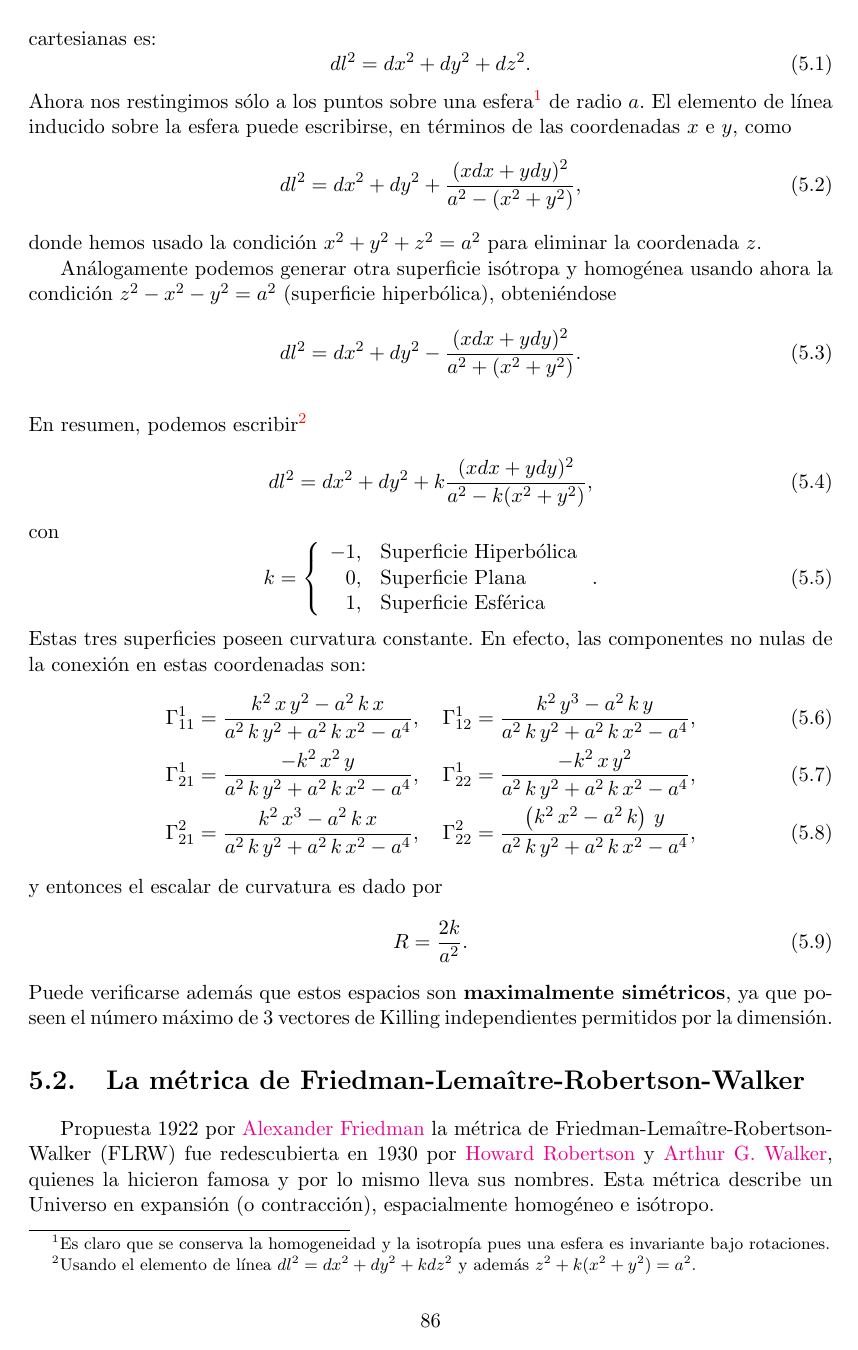
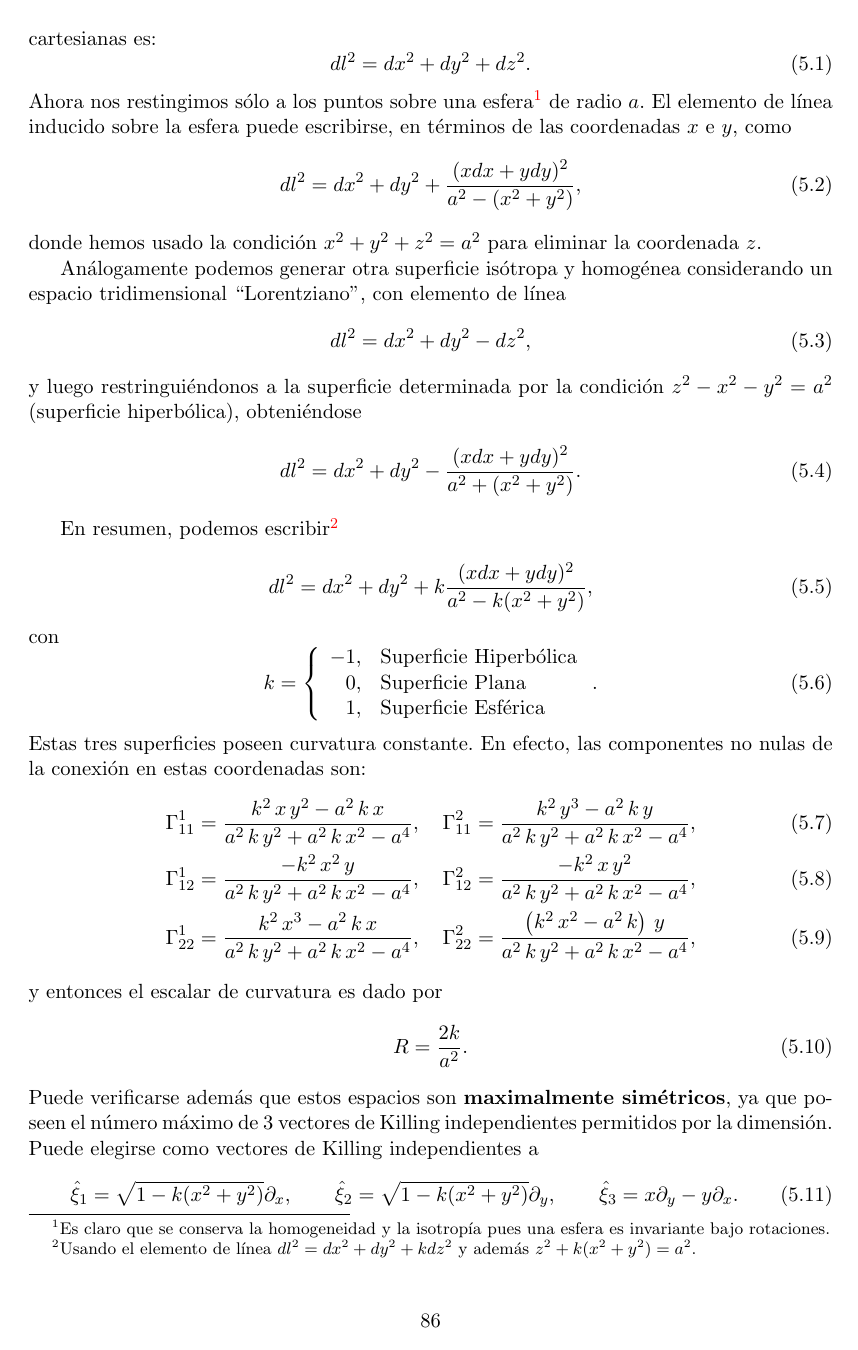
Before and after one commit to gfrubi/RG, a LaTeX document (RG-I.tex, which reads cap-Cosmologia.tex): page 91 of 126. Compiled offline with pdfLaTeX.

Commit message:
correcciones gracias a R.San Martin

```diff
--- a/cap-Cosmologia.tex
+++ b/cap-Cosmologia.tex
@@ -19,11 +19,15 @@ dl^{2}= dx^{2} + dy^{2} + \frac{(xdx + ydy)^{2}}{a^2-(x^2 + y^2)},
 \end{equation}
 donde hemos usado la condici'on $x^2 +y^2 + z^2 =a^2$ para eliminar la coordenada $z$.
 
-An'alogamente podemos generar otra superficie is'otropa y homog'enea usando ahora la condici'on $z^2-x^2-y^2=a^2$ (superficie hiperb'olica), obteni'endose
+An'alogamente podemos generar otra superficie is'otropa y homog'enea considerando un espacio tridimensional ``Lorentziano", con elemento de l'inea
+\begin{equation}
+dl^{2}= dx^{2} + dy^{2}  -dz^{2},
+\end{equation}
+y luego restringui'endonos a la superficie determinada por la condici'on $z^2-x^2-y^2=a^2$ (superficie hiperb'olica), obteni'endose
 \begin{equation}
 dl^{2}= dx^{2} + dy^{2} - \frac{(xdx + ydy)^{2}}{a^2+(x^2 + y^2)}.
 \end{equation}
-\\
+
 En resumen, podemos escribir\footnote{Usando el elemento de l'inea $dl^{2}= dx^{2} + dy^{2} + kdz^{2}$ y adem'as $z^2 +k(x^2 + y^2)=a^2$.}
 \begin{equation}
 dl^{2}= dx^{2} + dy^{2} + k\frac{(xdx + ydy)^{2}}{a^2-k(x^2 + y^2)},\label{60j}
@@ -39,10 +43,10 @@ k=\left\{\begin{array}{rl}
 Estas tres superficies poseen curvatura constante. En efecto, las componentes no nulas de la conexi'on en estas coordenadas son:
 \begin{align}
 \Gamma^{1}_{11} &= \frac{{k}^{2}\,x\,{y}^{2}-a^{2}\,k\,x}{a^{2}\,k\,{y}^{2}+a^{2}\,k\,{x}^{2}-a^{4}}, \quad
-\Gamma^{1}_{12}=\frac{{k}^{2}\,{y}^{3}-a^{2}\,k\,y}{a^{2}\,k\,{y}^{2}+a^{2}\,k\,{x}^{2}-a^{4}}, \\
-\Gamma^{1}_{21} &= \frac{-{k}^{2}\,{x}^{2}\,y}{a^{2}\,k\,{y}^{2}+a^{2}\,k\,{x}^{2}-a^{4}},\quad
-\Gamma^{1}_{22}=\frac{-{k}^{2}\,x\,{y}^{2}}{a^{2}\,k\,{y}^{2}+a^{2}\,k\,{x}^{2}-a^{4}},\\
-\Gamma^{2}_{21} &= \frac{{k}^{2}\,{x}^{3}-a^{2}\,k\,x}{a^{2}\,k\,{y}^{2}+a^{2}\,k\,{x}^{2}-a^{4}}, \quad
+\Gamma^{2}_{11}=\frac{{k}^{2}\,{y}^{3}-a^{2}\,k\,y}{a^{2}\,k\,{y}^{2}+a^{2}\,k\,{x}^{2}-a^{4}}, \\
+\Gamma^{1}_{12} &= \frac{-{k}^{2}\,{x}^{2}\,y}{a^{2}\,k\,{y}^{2}+a^{2}\,k\,{x}^{2}-a^{4}},\quad
+\Gamma^{2}_{12}=\frac{-{k}^{2}\,x\,{y}^{2}}{a^{2}\,k\,{y}^{2}+a^{2}\,k\,{x}^{2}-a^{4}},\\
+\Gamma^{1}_{22} &= \frac{{k}^{2}\,{x}^{3}-a^{2}\,k\,x}{a^{2}\,k\,{y}^{2}+a^{2}\,k\,{x}^{2}-a^{4}}, \quad
 \Gamma^{2}_{22}=\frac{\left( {k}^{2}\,{x}^{2}-a^{2}\,k\right) \,y}{a^{2}\,k\,{y}^{2}+a^{2}\,k\,{x}^{2}-a^{4}},
 \end{align}
 y entonces el escalar de curvatura es dado por
@@ -50,6 +54,10 @@ y entonces el escalar de curvatura es dado por
 R=\frac{2k}{a^2}.
 \end{equation}
 Puede verificarse adem'as que estos espacios son \textbf{maximalmente sim'etricos}, ya que poseen el n'umero m'aximo de 3 vectores de Killing independientes permitidos por la dimensi'on.
+Puede elegirse como vectores de Killing independientes a
+\begin{equation}
+\hat{\xi}_{1}=\sqrt{1-k(x^2+y^2)}\partial_x, \qquad \hat{\xi}_{2}=\sqrt{1-k(x^2+y^2)}\partial_y, \qquad \hat{\xi}_{3} = x\partial_y -y\partial_x.
+\end{equation}
 
 \section{La m'etrica de Friedman-Lema\^itre-Robertson-Walker}
 Propuesta 1922 por \href{http://es.wikipedia.org/wiki/Aleksandr_Fridman}{Alexander Friedman} la m'etrica de Friedman-Lema\^itre-Robertson-Walker (FLRW) fue redescubierta en 1930 por \href{http://en.wikipedia.org/wiki/Howard_P._Robertson}{Howard Robertson} y \href{http://en.wikipedia.org/wiki/Arthur_Geoffrey_Walker}{Arthur G. Walker}, quienes la hicieron famosa y por lo mismo lleva sus nombres. Esta m'etrica describe un Universo en expansi'on (o contracci'on), espacialmente homog'eneo e is'otropo.
```
